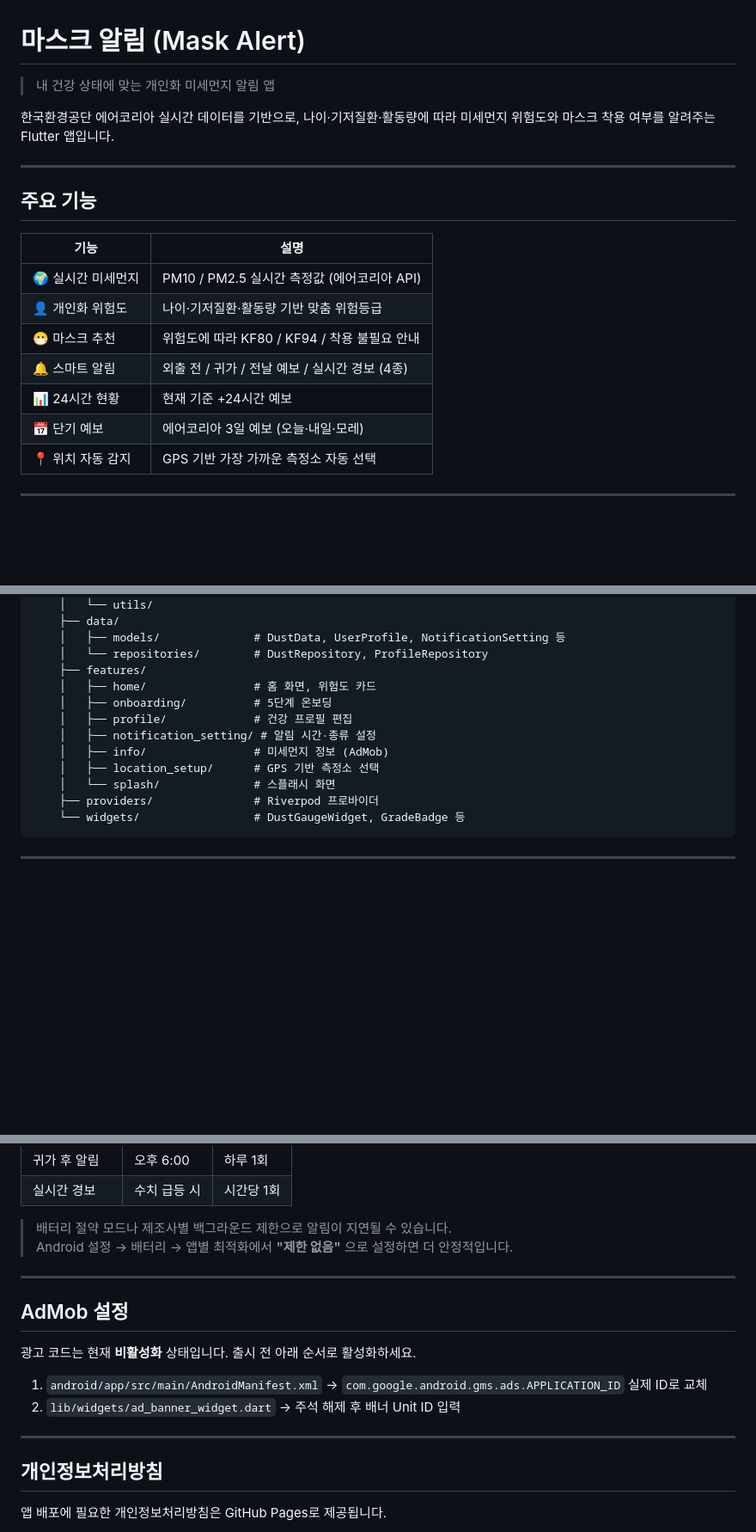
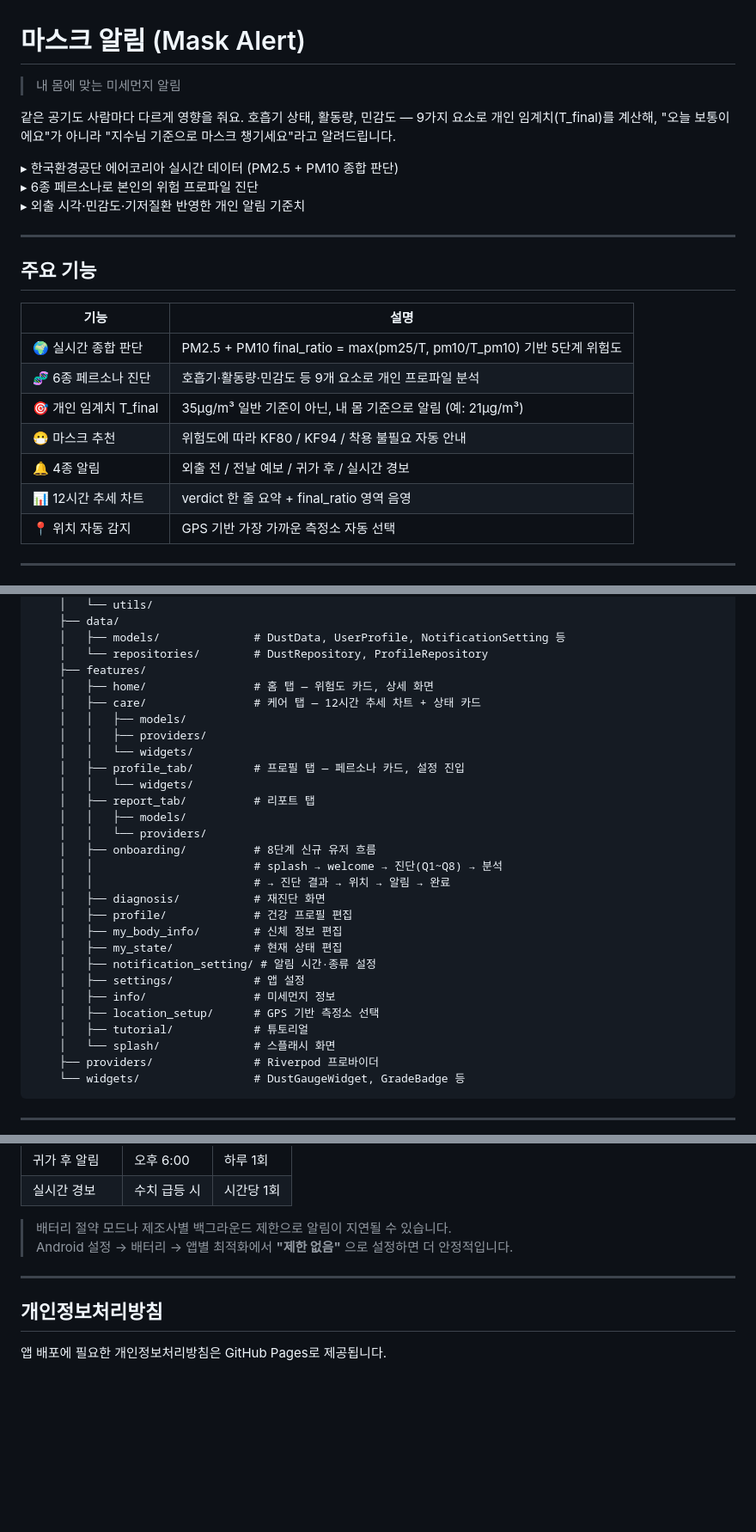
Before and after one commit to yulgoklee/mask, a Markdown page: README.md, 3 parts joined by grey strips. Shown at 86% size. Rendered like a GitHub page; blank space fills up the shorter version.

Commit message:
docs: README 현행화 - 기능·구조·카피 정비 (#98)
- 도입부 카피 개선 (T_final·페르소나 핵심 가치 명시)
- 주요 기능 표 전면 교체 (12시간 차트·개인 임계치 반영)
- lib/features/ 구조 갱신 (care·profile_tab·report_tab 등 8개 추가)
- 온보딩 흐름 5단계 → 8단계로 정정
- AdMob 섹션 삭제 (광고 코드 제거 반영)
- 기술 스택에서 google_mobile_ads 행 삭제

Co-authored-by: Claude Sonnet 4.6 <noreply@anthropic.com>

```diff
--- a/README.md
+++ b/README.md
@@ -1,8 +1,14 @@
 # 마스크 알림 (Mask Alert)
 
-> 내 건강 상태에 맞는 개인화 미세먼지 알림 앱
+> 내 몸에 맞는 미세먼지 알림
 
-한국환경공단 에어코리아 실시간 데이터를 기반으로, 나이·기저질환·활동량에 따라 미세먼지 위험도와 마스크 착용 여부를 알려주는 Flutter 앱입니다.
+같은 공기도 사람마다 다르게 영향을 줘요.
+호흡기 상태, 활동량, 민감도 — 9가지 요소로 개인 임계치(T_final)를 계산해,
+"오늘 보통이에요"가 아니라 "지수님 기준으로 마스크 챙기세요"라고 알려드립니다.
+
+▸ 한국환경공단 에어코리아 실시간 데이터 (PM2.5 + PM10 종합 판단)
+▸ 6종 페르소나로 본인의 위험 프로파일 진단
+▸ 외출 시각·민감도·기저질환 반영한 개인 알림 기준치
 
 ---
 
@@ -10,12 +16,12 @@
 
 | 기능 | 설명 |
 |------|------|
-| 🌍 실시간 미세먼지 | PM10 / PM2.5 실시간 측정값 (에어코리아 API) |
-| 👤 개인화 위험도 | 나이·기저질환·활동량 기반 맞춤 위험등급 |
-| 😷 마스크 추천 | 위험도에 따라 KF80 / KF94 / 착용 불필요 안내 |
-| 🔔 스마트 알림 | 외출 전 / 귀가 / 전날 예보 / 실시간 경보 (4종) |
-| 📊 24시간 현황 | 현재 기준 +24시간 예보 |
-| 📅 단기 예보 | 에어코리아 3일 예보 (오늘·내일·모레) |
+| 🌍 실시간 종합 판단 | PM2.5 + PM10 final_ratio = max(pm25/T, pm10/T_pm10) 기반 5단계 위험도 |
+| 🧬 6종 페르소나 진단 | 호흡기·활동량·민감도 등 9개 요소로 개인 프로파일 분석 |
+| 🎯 개인 임계치 T_final | 35µg/m³ 일반 기준이 아닌, 내 몸 기준으로 알림 (예: 21µg/m³) |
+| 😷 마스크 추천 | 위험도에 따라 KF80 / KF94 / 착용 불필요 자동 안내 |
+| 🔔 4종 알림 | 외출 전 / 전날 예보 / 귀가 후 / 실시간 경보 |
+| 📊 12시간 추세 차트 | verdict 한 줄 요약 + final_ratio 영역 음영 |
 | 📍 위치 자동 감지 | GPS 기반 가장 가까운 측정소 자동 선택 |
 
 ---
@@ -188,12 +193,28 @@ mask/
     │   ├── models/              # DustData, UserProfile, NotificationSetting 등
     │   └── repositories/        # DustRepository, ProfileRepository
     ├── features/
-    │   ├── home/                # 홈 화면, 위험도 카드
-    │   ├── onboarding/          # 5단계 온보딩
+    │   ├── home/                # 홈 탭 — 위험도 카드, 상세 화면
+    │   ├── care/                # 케어 탭 — 12시간 추세 차트 + 상태 카드
+    │   │   ├── models/
+    │   │   ├── providers/
+    │   │   └── widgets/
+    │   ├── profile_tab/         # 프로필 탭 — 페르소나 카드, 설정 진입
+    │   │   └── widgets/
+    │   ├── report_tab/          # 리포트 탭
+    │   │   ├── models/
+    │   │   └── providers/
+    │   ├── onboarding/          # 8단계 신규 유저 흐름
+    │   │                        # splash → welcome → 진단(Q1~Q8) → 분석
+    │   │                        # → 진단 결과 → 위치 → 알림 → 완료
+    │   ├── diagnosis/           # 재진단 화면
     │   ├── profile/             # 건강 프로필 편집
+    │   ├── my_body_info/        # 신체 정보 편집
+    │   ├── my_state/            # 현재 상태 편집
     │   ├── notification_setting/ # 알림 시간·종류 설정
-    │   ├── info/                # 미세먼지 정보 (AdMob)
+    │   ├── settings/            # 앱 설정
+    │   ├── info/                # 미세먼지 정보
     │   ├── location_setup/      # GPS 기반 측정소 선택
+    │   ├── tutorial/            # 튜토리얼
     │   └── splash/              # 스플래시 화면
     ├── providers/               # Riverpod 프로바이더
     └── widgets/                 # DustGaugeWidget, GradeBadge 등
@@ -221,15 +242,6 @@ mask/
 
 ---
 
-## AdMob 설정
-
-광고 코드는 현재 **비활성화** 상태입니다. 출시 전 아래 순서로 활성화하세요.
-
-1. `android/app/src/main/AndroidManifest.xml` → `com.google.android.gms.ads.APPLICATION_ID` 실제 ID로 교체
-2. `lib/widgets/ad_banner_widget.dart` → 주석 해제 후 배너 Unit ID 입력
-
----
-
 ## 개인정보처리방침
 
 앱 배포에 필요한 개인정보처리방침은 GitHub Pages로 제공됩니다.
```
Also changed, not shown: other parts of README.md (+0 -1 lines).
